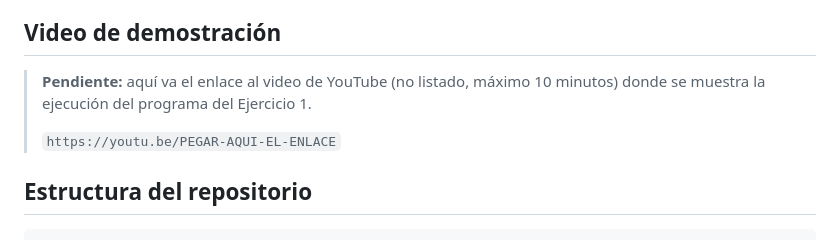
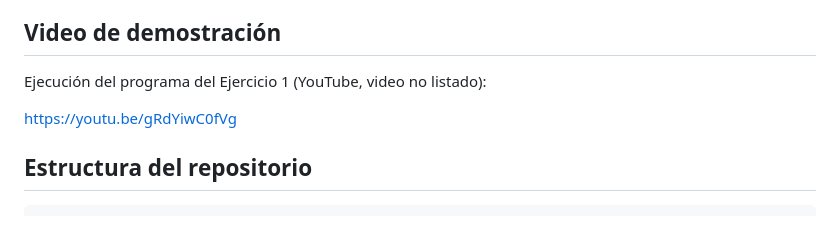
Before and after one commit to dparada2020225/Laboratorio-No.-7-teor-a-de-la-computacion, a Markdown page: README.md, the part around the change. GitHub-like rendering.

Commit message:
agrega enlace del video

```diff
--- a/README.md
+++ b/README.md
@@ -10,10 +10,9 @@ a mano de tres CFGs (Problema 2).
 
 ## Video de demostración
 
-> **Pendiente:** aquí va el enlace al video de YouTube (no listado, máximo 10 minutos)
-> donde se muestra la ejecución del programa del Ejercicio 1.
->
-> `https://youtu.be/PEGAR-AQUI-EL-ENLACE`
+Ejecución del programa del Ejercicio 1 (YouTube, video no listado):
+
+<https://youtu.be/gRdYiwC0fVg>
 
 ## Estructura del repositorio
 
```
